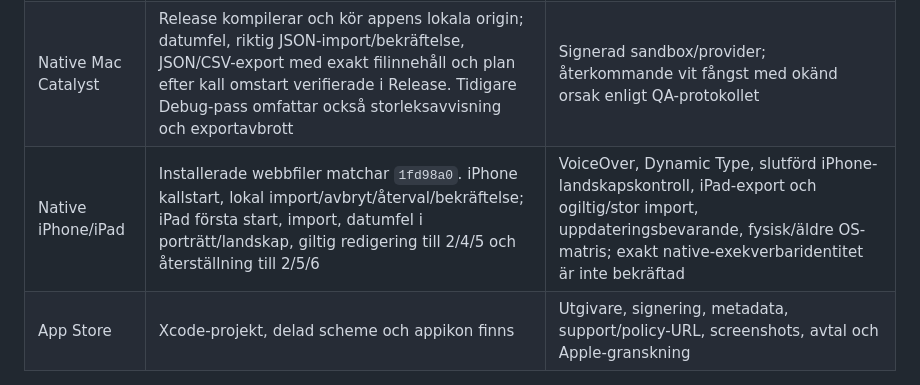
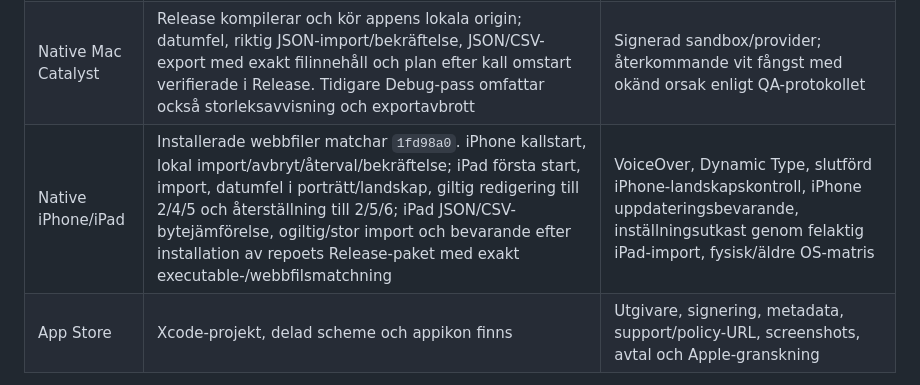
Before and after one commit to SveaHallinder/sverigevistelseplanerare, a Markdown page: docs/release/readiness.md, the part around the change. Rendered like a GitHub page.

```diff
--- a/docs/release/readiness.md
+++ b/docs/release/readiness.md
@@ -43,7 +43,7 @@ Det detaljerade protokollet finns i [localhost-QA](../qa/localhost.md). Kör all
 | --- | --- | --- |
 | Webb i Chrome | Inmatning, överlapp, datumfel, backupförhandsvisning, sparande och omladdning; slutlig datum-CSS vid 320/390/667/768/1440 px samt riktig 200 % zoom utan sidöverflow, med synlig sparrad och fungerande redigering/filåterställning | Verkliga användartester, slutlig kompatibilitetsmatris; senaste exportfilerna är inte byteverifierade enligt det daterade QA-protokollet |
 | Native Mac Catalyst | Release kompilerar och kör appens lokala origin; datumfel, riktig JSON-import/bekräftelse, JSON/CSV-export med exakt filinnehåll och plan efter kall omstart verifierade i Release. Tidigare Debug-pass omfattar också storleksavvisning och exportavbrott | Signerad sandbox/provider; återkommande vit fångst med okänd orsak enligt QA-protokollet |
-| Native iPhone/iPad | Installerade webbfiler matchar `1fd98a0`. iPhone kallstart, lokal import/avbryt/återval/bekräftelse; iPad första start, import, datumfel i porträtt/landskap, giltig redigering till 2/4/5 och återställning till 2/5/6 | VoiceOver, Dynamic Type, slutförd iPhone-landskapskontroll, iPad-export och ogiltig/stor import, uppdateringsbevarande, fysisk/äldre OS-matris; exakt native-exekverbaridentitet är inte bekräftad |
+| Native iPhone/iPad | Installerade webbfiler matchar `1fd98a0`. iPhone kallstart, lokal import/avbryt/återval/bekräftelse; iPad första start, import, datumfel i porträtt/landskap, giltig redigering till 2/4/5 och återställning till 2/5/6; iPad JSON/CSV-bytejämförelse, ogiltig/stor import och bevarande efter installation av repoets Release-paket med exakt executable-/webbfilsmatchning | VoiceOver, Dynamic Type, slutförd iPhone-landskapskontroll, iPhone uppdateringsbevarande, inställningsutkast genom felaktig iPad-import, fysisk/äldre OS-matris |
 | App Store | Xcode-projekt, delad scheme och appikon finns | Utgivare, signering, metadata, support/policy-URL, screenshots, avtal och Apple-granskning |
 
 En grön testsvit eller ett osignerat bygge bevisar inte App Store-acceptans. Vid den tidigare inventeringen saknades giltiga distributionssigneringsidentiteter enligt `security find-identity -v -p codesigning`. Simulatorhämtningen godkändes 2026-10-06 och installation/signaturkontroll passerar 2026-10-07. Maclåset är löst och båda isolerade QA-simulatorerna har körts. Daterade resultat och kvarstående sexstegstest finns i [localhost-QA](../qa/localhost.md); målplattformarnas fullständiga sluttest är ännu inte klart.
```
Also changed, not shown: docs/handoff/CURRENT.md (+1 -1 lines), docs/qa/localhost.md (+4 -1 lines).
